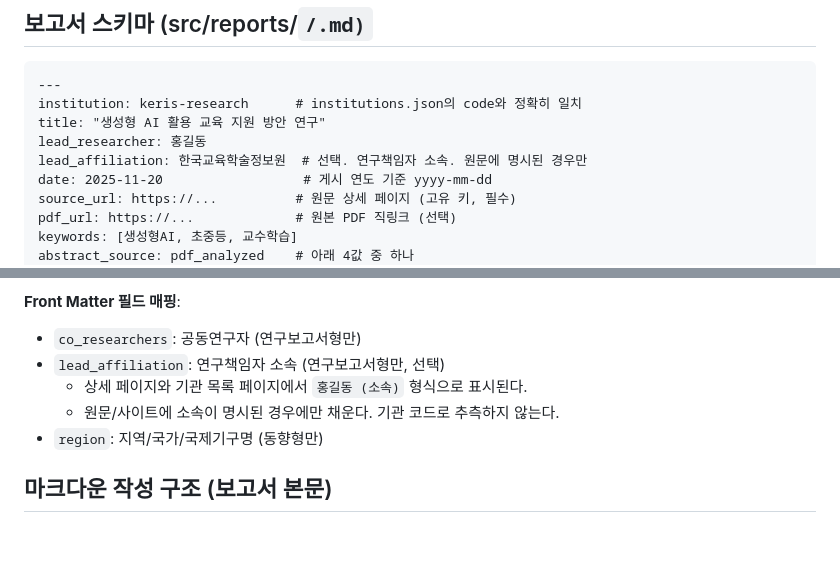
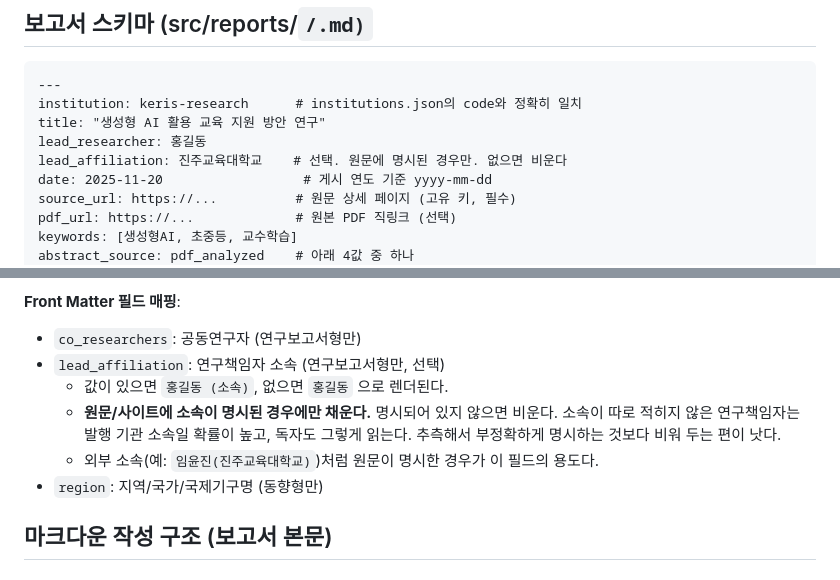
Before and after one commit to GoHakNeung/swai-report-curation, a Markdown page: CLAUDE.md, 2 parts joined by grey strips. Drawn GitHub-style; blank space fills up the shorter version.

Commit message:
CLAUDE.md: lead_affiliation 미표기 원칙 명문화
원문에 소속이 명시되지 않은 연구책임자는 발행 기관 소속일 확률이
높고 독자도 그렇게 읽으므로, 추측해 부정확하게 적기보다 비워 둔다.
필드가 비면 이름만 렌더되므로 동작상 추가 처리는 필요 없다.
스키마 예시도 외부 소속이 명시된 경우로 교체.

Co-Authored-By: Claude Opus 4.8 <noreply@anthropic.com>

```diff
--- a/CLAUDE.md
+++ b/CLAUDE.md
@@ -58,7 +58,7 @@ _site/                  # 빌드 결과물 (git 제외)
 institution: keris-research      # institutions.json의 code와 정확히 일치
 title: "생성형 AI 활용 교육 지원 방안 연구"
 lead_researcher: 홍길동
-lead_affiliation: 한국교육학술정보원  # 선택. 연구책임자 소속. 원문에 명시된 경우만
+lead_affiliation: 진주교육대학교    # 선택. 원문에 명시된 경우만. 없으면 비운다
 date: 2025-11-20                  # 게시 연도 기준 yyyy-mm-dd
 source_url: https://...          # 원문 상세 페이지 (고유 키, 필수)
 pdf_url: https://...             # 원본 PDF 직링크 (선택)
@@ -110,8 +110,11 @@ table_of_contents: |             # 선택. 보고서 목차 (마크다운 리스
 **Front Matter 필드 매핑**:
 - `co_researchers`: 공동연구자 (연구보고서형만)
 - `lead_affiliation`: 연구책임자 소속 (연구보고서형만, 선택)
-  - 상세 페이지와 기관 목록 페이지에서 `홍길동 (소속)` 형식으로 표시된다.
-  - 원문/사이트에 소속이 명시된 경우에만 채운다. 기관 코드로 추측하지 않는다.
+  - 값이 있으면 `홍길동 (소속)`, 없으면 `홍길동` 으로 렌더된다.
+  - **원문/사이트에 소속이 명시된 경우에만 채운다.** 명시되어 있지 않으면 비운다.
+    소속이 따로 적히지 않은 연구책임자는 발행 기관 소속일 확률이 높고, 독자도 그렇게
+    읽는다. 추측해서 부정확하게 명시하는 것보다 비워 두는 편이 낫다.
+  - 외부 소속(예: `임윤진(진주교육대학교)`)처럼 원문이 명시한 경우가 이 필드의 용도다.
 - `region`: 지역/국가/국제기구명 (동향형만)
 
 ## 마크다운 작성 구조 (보고서 본문)
```
